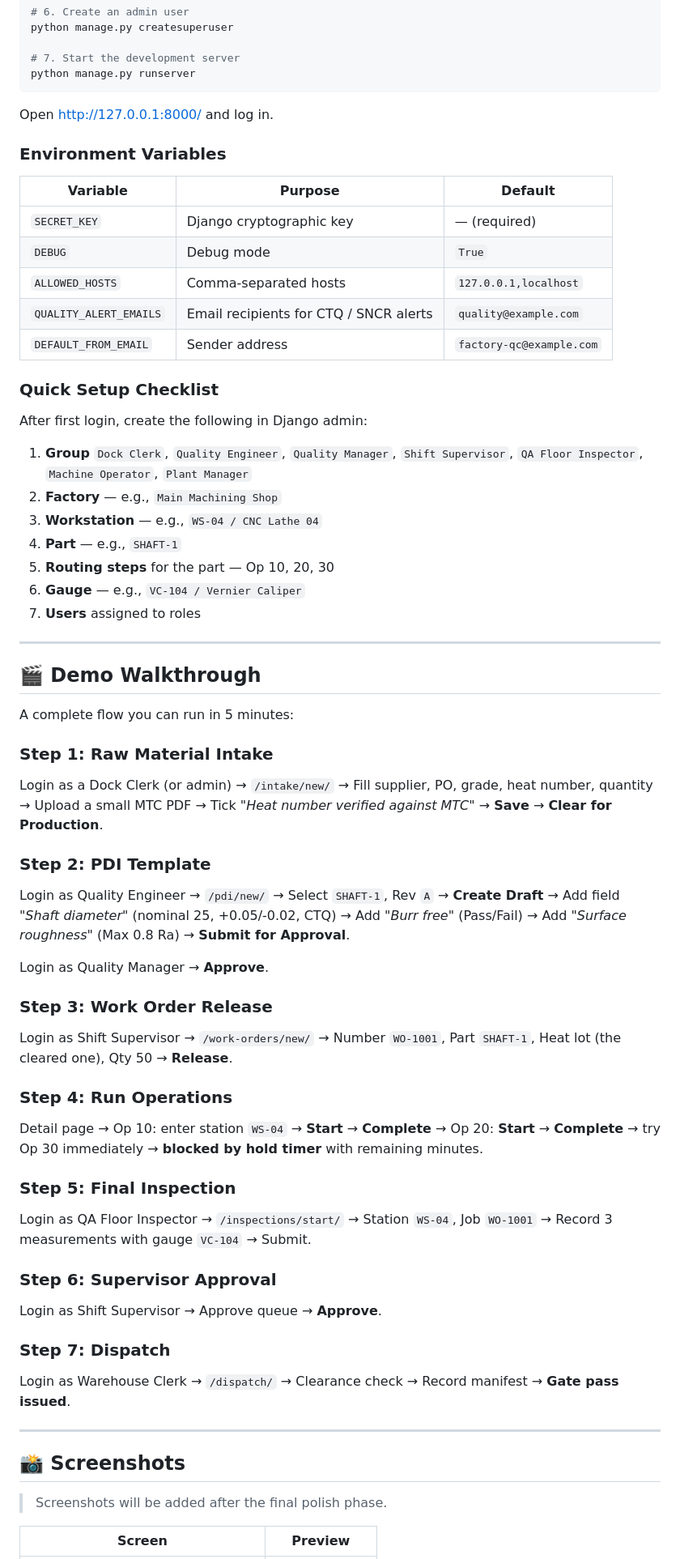
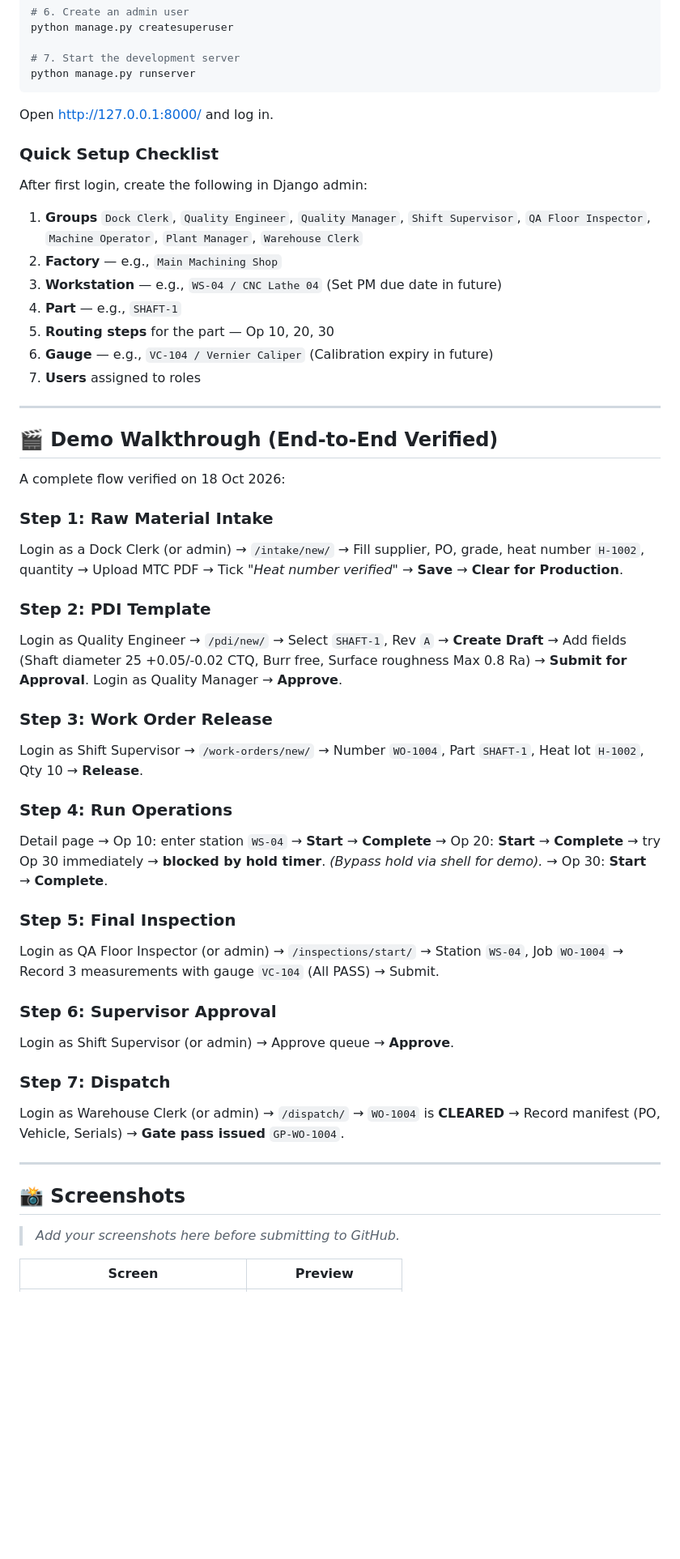
Before and after one commit to SKM2227229725/factory-qc-system, a Markdown page: README.md, the part around one of its changes. Shown at 81% size. Drawn GitHub-style; blank space fills up the shorter version.

Commit message:
docs: update README with end-to-end verified demo and final feature mapping

```diff
--- a/README.md
+++ b/README.md
@@ -250,62 +246,52 @@ python manage.py runserver
 
 Open http://127.0.0.1:8000/ and log in.
 
-### Environment Variables
-
-| Variable | Purpose | Default |
-|---|---|---|
-| `SECRET_KEY` | Django cryptographic key | — (required) |
-| `DEBUG` | Debug mode | `True` |
-| `ALLOWED_HOSTS` | Comma-separated hosts | `127.0.0.1,localhost` |
-| `QUALITY_ALERT_EMAILS` | Email recipients for CTQ / SNCR alerts | `quality@example.com` |
-| `DEFAULT_FROM_EMAIL` | Sender address | `factory-qc@example.com` |
-
 ### Quick Setup Checklist
 
 After first login, create the following in Django admin:
 
-1. **Group** `Dock Clerk`, `Quality Engineer`, `Quality Manager`, `Shift Supervisor`, `QA Floor Inspector`, `Machine Operator`, `Plant Manager`
+1. **Groups** `Dock Clerk`, `Quality Engineer`, `Quality Manager`, `Shift Supervisor`, `QA Floor Inspector`, `Machine Operator`, `Plant Manager`, `Warehouse Clerk`
 2. **Factory** — e.g., `Main Machining Shop`
-3. **Workstation** — e.g., `WS-04 / CNC Lathe 04`
+3. **Workstation** — e.g., `WS-04 / CNC Lathe 04` (Set PM due date in future)
 4. **Part** — e.g., `SHAFT-1`
 5. **Routing steps** for the part — Op 10, 20, 30
-6. **Gauge** — e.g., `VC-104 / Vernier Caliper`
+6. **Gauge** — e.g., `VC-104 / Vernier Caliper` (Calibration expiry in future)
 7. **Users** assigned to roles
 
 ---
 
-## 🎬 Demo Walkthrough
+## 🎬 Demo Walkthrough (End-to-End Verified)
 
-A complete flow you can run in 5 minutes:
+A complete flow verified on 18 Oct 2026:
 
 ### Step 1: Raw Material Intake
-Login as a Dock Clerk (or admin) → `/intake/new/` → Fill supplier, PO, grade, heat number, quantity → Upload a small MTC PDF → Tick *"Heat number verified against MTC"* → **Save** → **Clear for Production**.
+Login as a Dock Clerk (or admin) → `/intake/new/` → Fill supplier, PO, grade, heat number `H-1002`, quantity → Upload MTC PDF → Tick *"Heat number verified"* → **Save** → **Clear for Production**.
 
 ### Step 2: PDI Template
-Login as Quality Engineer → `/pdi/new/` → Select `SHAFT-1`, Rev `A` → **Create Draft** → Add field *"Shaft diameter"* (nominal 25, +0.05/-0.02, CTQ) → Add *"Burr free"* (Pass/Fail) → Add *"Surface roughness"* (Max 0.8 Ra) → **Submit for Approval**.
-
+Login as Quality Engineer → `/pdi/new/` → Select `SHAFT-1`, Rev `A` → **Create Draft** → Add fields (Shaft diameter 25 +0.05/-0.02 CTQ, Burr free, Surface roughness Max 0.8 Ra) → **Submit for Approval**.
 Login as Quality Manager → **Approve**.
 
 ### Step 3: Work Order Release
-Login as Shift Supervisor → `/work-orders/new/` → Number `WO-1001`, Part `SHAFT-1`, Heat lot (the cleared one), Qty 50 → **Release**.
+Login as Shift Supervisor → `/work-orders/new/` → Number `WO-1004`, Part `SHAFT-1`, Heat lot `H-1002`, Qty 10 → **Release**.
 
 ### Step 4: Run Operations
-Detail page → Op 10: enter station `WS-04` → **Start** → **Complete** → Op 20: **Start** → **Complete** → try Op 30 immediately → **blocked by hold timer** with remaining minutes.
+Detail page → Op 10: enter station `WS-04` → **Start** → **Complete** → Op 20: **Start** → **Complete** → try Op 30 immediately → **blocked by hold timer**.
+*(Bypass hold via shell for demo).* → Op 30: **Start** → **Complete**.
 
 ### Step 5: Final Inspection
-Login as QA Floor Inspector → `/inspections/start/` → Station `WS-04`, Job `WO-1001` → Record 3 measurements with gauge `VC-104` → Submit.
+Login as QA Floor Inspector (or admin) → `/inspections/start/` → Station `WS-04`, Job `WO-1004` → Record 3 measurements with gauge `VC-104` (All PASS) → Submit.
 
 ### Step 6: Supervisor Approval
-Login as Shift Supervisor → Approve queue → **Approve**.
+Login as Shift Supervisor (or admin) → Approve queue → **Approve**.
 
 ### Step 7: Dispatch
-Login as Warehouse Clerk → `/dispatch/` → Clearance check → Record manifest → **Gate pass issued**.
+Login as Warehouse Clerk (or admin) → `/dispatch/` → `WO-1004` is **CLEARED** → Record manifest (PO, Vehicle, Serials) → **Gate pass issued** `GP-WO-1004`.
 
 ---
 
 ## 📸 Screenshots
 
-> Screenshots will be added after the final polish phase.
+> *Add your screenshots here before submitting to GitHub.*
 
 | Screen | Preview |
 |---|---|
```
Also changed, not shown: other parts of README.md (+30 -32 lines).
